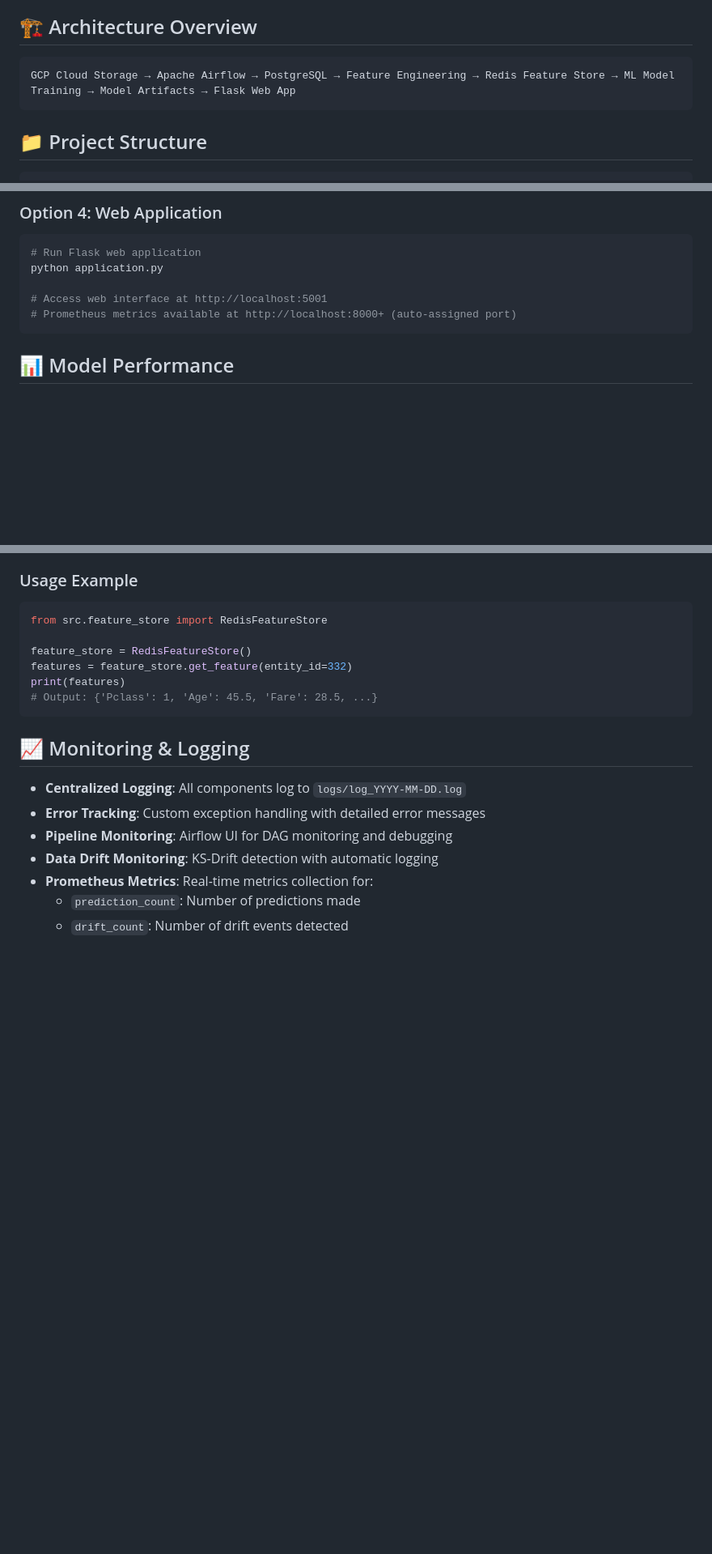
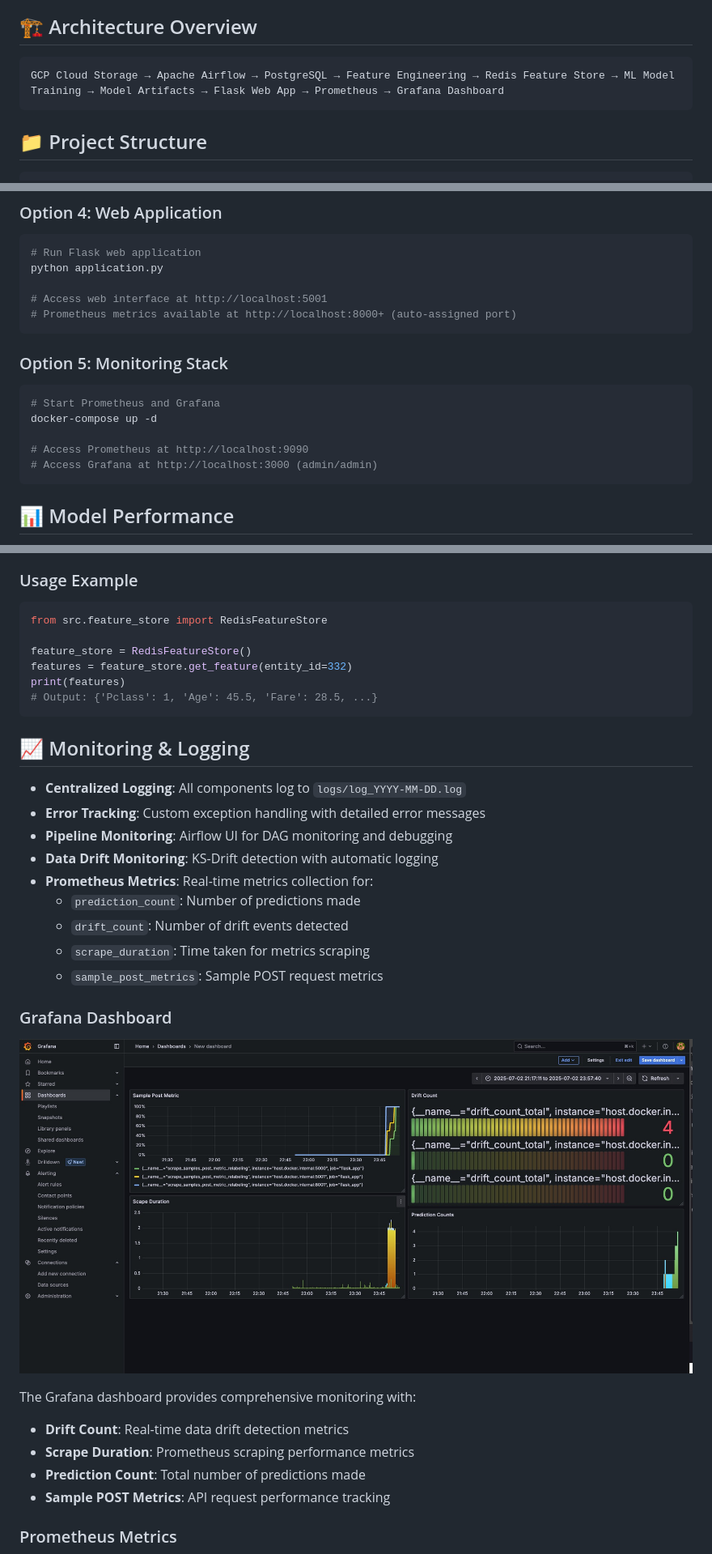
Before and after one commit to AbulFaizBangi/MLOps_Titanic-Survival-Project, a Markdown page: README.md, 3 parts joined by grey strips. Shown: that part at 81% size. Rendered like a GitHub page; pictures changed too: Grafana Visual Board.jpg (added); blank space fills up the shorter version.

````diff
--- a/README.md
+++ b/README.md
@@ -5,7 +5,7 @@ A complete MLOps pipeline for predicting Titanic passenger survival using Apache
 ## 🏗️ Architecture Overview
 
 ```
-GCP Cloud Storage → Apache Airflow → PostgreSQL → Feature Engineering → Redis Feature Store → ML Model Training → Model Artifacts → Flask Web App
+GCP Cloud Storage → Apache Airflow → PostgreSQL → Feature Engineering → Redis Feature Store → ML Model Training → Model Artifacts → Flask Web App → Prometheus → Grafana Dashboard
 ```
 
 ## 📁 Project Structure
@@ -139,6 +146,15 @@ python application.py
 
 # Access web interface at http://localhost:5001
 # Prometheus metrics available at http://localhost:8000+ (auto-assigned port)
+```
+
+### Option 5: Monitoring Stack
+```bash
+# Start Prometheus and Grafana
+docker-compose up -d
+
+# Access Prometheus at http://localhost:9090
+# Access Grafana at http://localhost:3000 (admin/admin)
 ```
 
 ## 📊 Model Performance
@@ -188,3 +204,18 @@ print(features)
 - **Prometheus Metrics**: Real-time metrics collection for:
   - `prediction_count`: Number of predictions made
   - `drift_count`: Number of drift events detected
+  - `scrape_duration`: Time taken for metrics scraping
+  - `sample_post_metrics`: Sample POST request metrics
+
+### Grafana Dashboard
+
+![Grafana Dashboard](Grafana%20Visual%20Board.jpg)
+
+The Grafana dashboard provides comprehensive monitoring with:
+- **Drift Count**: Real-time data drift detection metrics
+- **Scrape Duration**: Prometheus scraping performance metrics
+- **Prediction Count**: Total number of predictions made
+- **Sample POST Metrics**: API request performance tracking
+
+### Prometheus Metrics
+
````
Also changed, not shown: other parts of README.md (+59 -2 lines), Promethues.jpg (added), Terminal Outputs.jpg (added), metrics.jpg (added), 3 other files.
